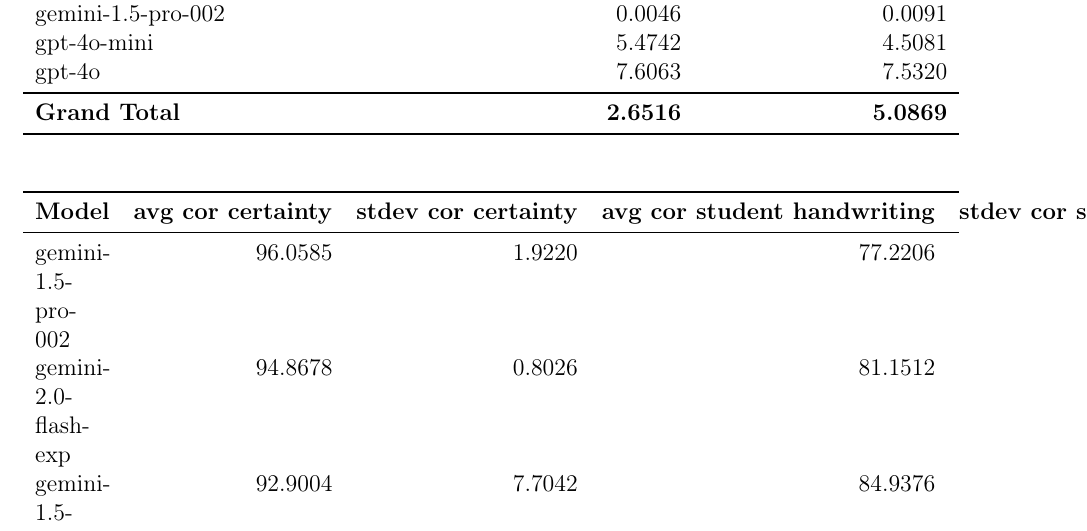
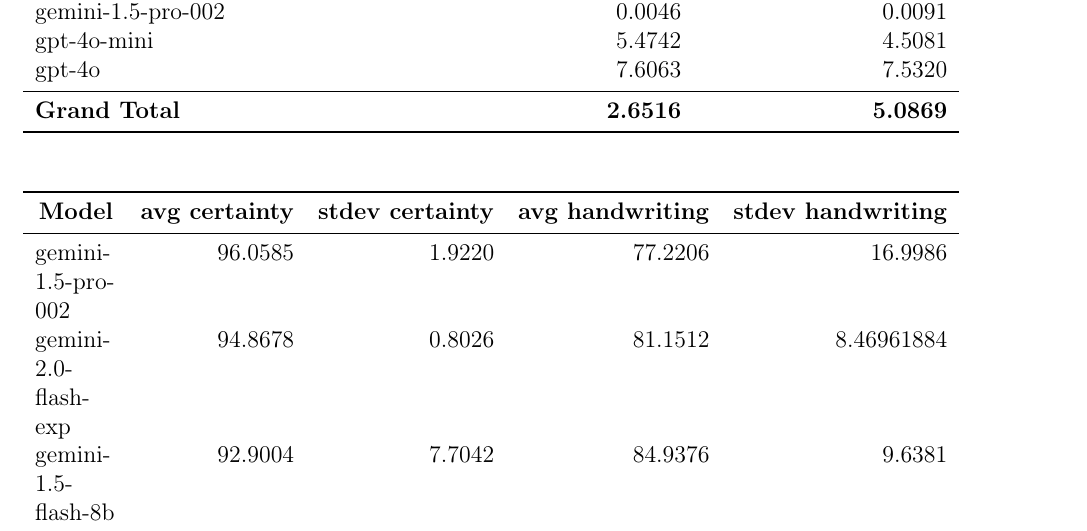
Before and after one commit to TanteJossa/PWS-latex, a LaTeX document (full.tex): part of page 31 of 47 before the commit and part of page 31 of 46 after it, cut so that both start at the same text. Compiled offline with pdfLaTeX.

Commit message:
fixed table

```diff
--- a/full.tex
+++ b/full.tex
@@ -1103,7 +1103,7 @@
 
 \noindent\begin{table}[H]\begin{tabularx}{\textwidth}{X *4{r}}
     \toprule
-    \multicolumn{1}{c}{\textbf{Model}} & \multicolumn{1}{c}{\textbf{avg cor certainty}} & \multicolumn{1}{c}{\textbf{stdev cor certainty}} & \multicolumn{1}{c}{\textbf{avg cor student handwriting}} & \multicolumn{1}{c}{\textbf{stdev cor student handwriting}} \\
+    \multicolumn{1}{c}{\textbf{Model}} & \multicolumn{1}{c}{\textbf{avg  certainty}} & \multicolumn{1}{c}{\textbf{stdev certainty}} & \multicolumn{1}{c}{\textbf{avg handwriting}} & \multicolumn{1}{c}{\textbf{stdev handwriting}} \\
     \midrule
     gemini-1.5-pro-002 & 96.0585 & 1.9220 & 77.2206 & 16.9986 \\
     gemini-2.0-flash-exp & 94.8678 & 0.8026 & 81.1512 & 8.46961884 \\
```
Also changed, not shown: 7 other files.
